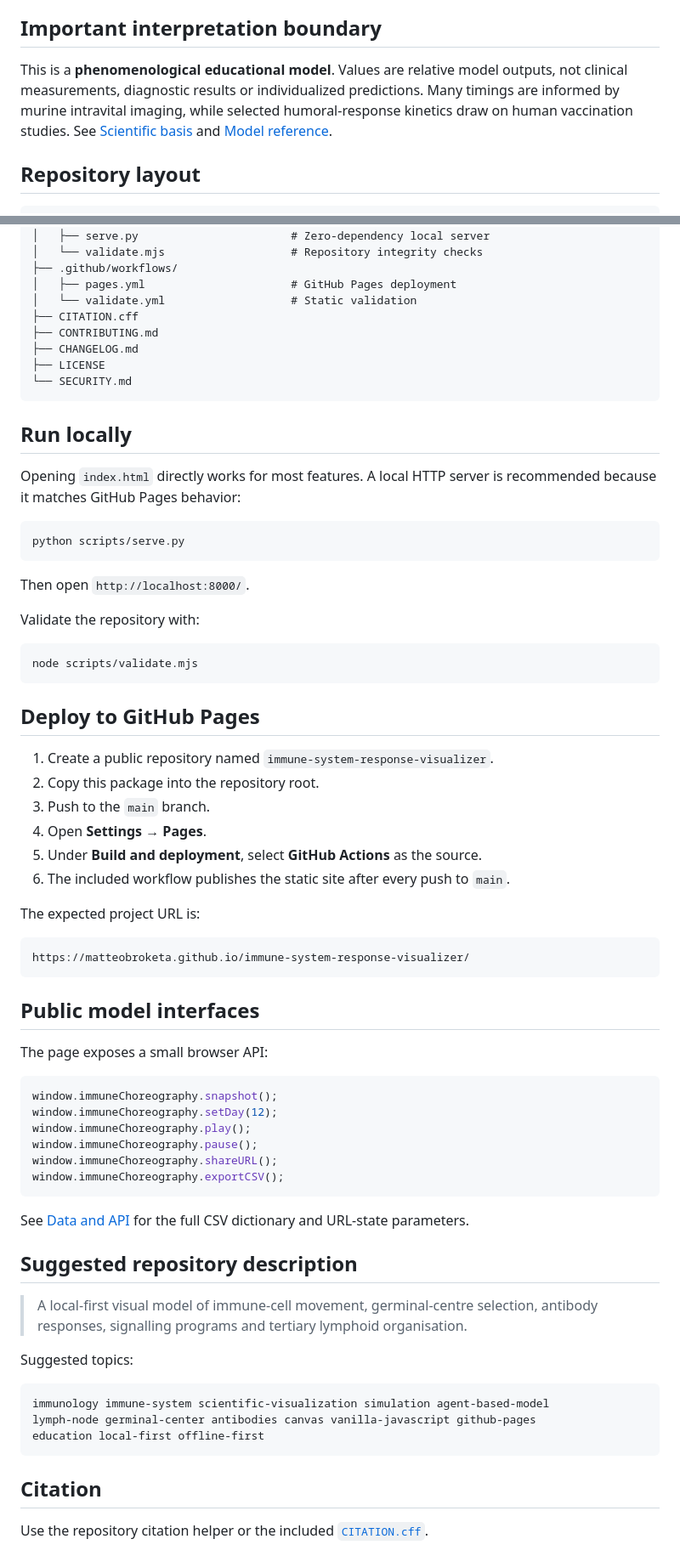
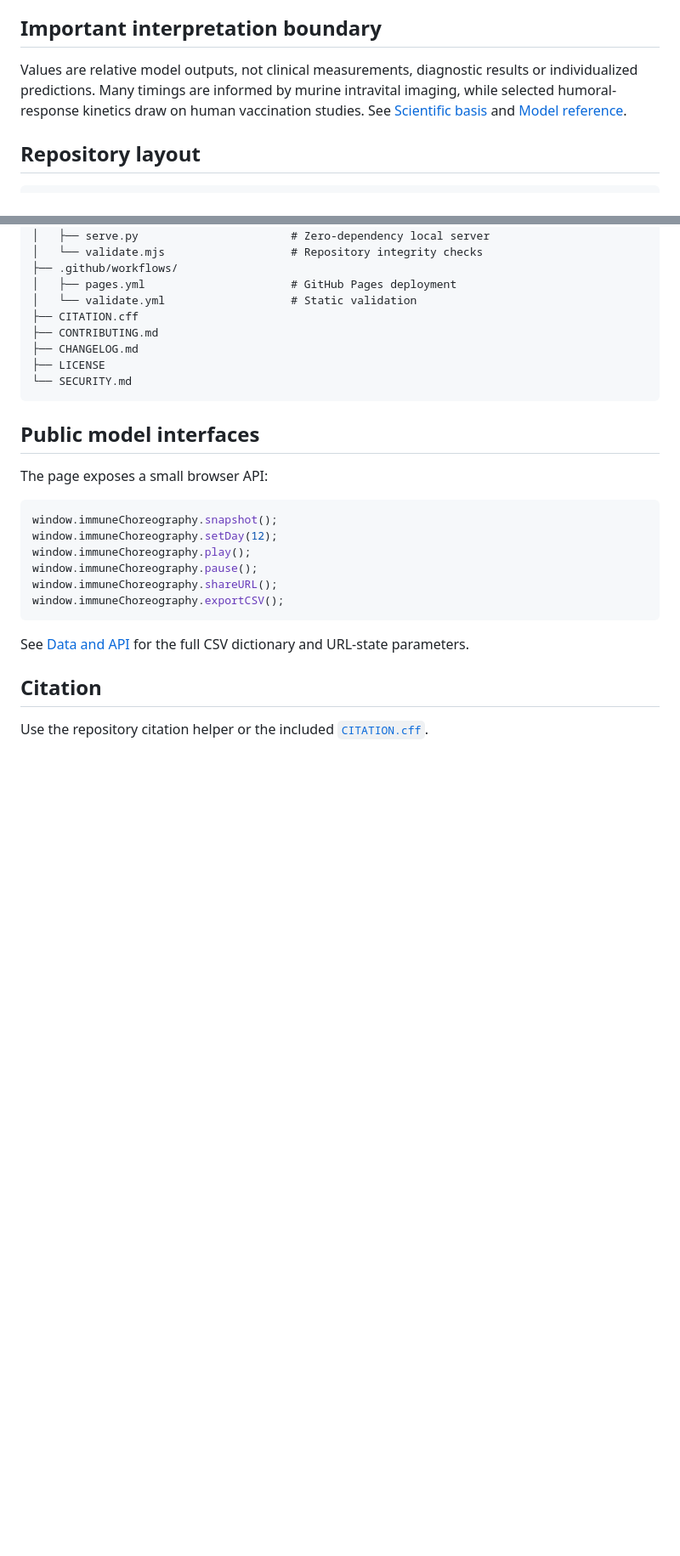
Before and after one commit to matteobroketa/immune-system-response-visualizer, a Markdown page: README.md, 2 parts joined by grey strips. Shown at 85% size. Rendered like a GitHub page; blank space fills up the shorter version.

````diff
--- a/README.md
+++ b/README.md
@@ -24,7 +24,7 @@ The visualizer presents a continuous immune-response narrative rather than a cli
 
 ## Important interpretation boundary
 
-This is a **phenomenological educational model**. Values are relative model outputs, not clinical measurements, diagnostic results or individualized predictions. Many timings are informed by murine intravital imaging, while selected humoral-response kinetics draw on human vaccination studies. See [Scientific basis](docs/SCIENTIFIC_BASIS.md) and [Model reference](docs/MODEL_REFERENCE.md).
+Values are relative model outputs, not clinical measurements, diagnostic results or individualized predictions. Many timings are informed by murine intravital imaging, while selected humoral-response kinetics draw on human vaccination studies. See [Scientific basis](docs/SCIENTIFIC_BASIS.md) and [Model reference](docs/MODEL_REFERENCE.md).
 
 ## Repository layout
 
@@ -55,37 +55,6 @@ This is a **phenomenological educational model**. Values are relative model outp
 └── SECURITY.md
 ```
 
-## Run locally
-
-Opening `index.html` directly works for most features. A local HTTP server is recommended because it matches GitHub Pages behavior:
-
-```bash
-python scripts/serve.py
-```
-
-Then open `http://localhost:8000/`.
-
-Validate the repository with:
-
-```bash
-node scripts/validate.mjs
-```
-
-## Deploy to GitHub Pages
-
-1. Create a public repository named `immune-system-response-visualizer`.
-2. Copy this package into the repository root.
-3. Push to the `main` branch.
-4. Open **Settings → Pages**.
-5. Under **Build and deployment**, select **GitHub Actions** as the source.
-6. The included workflow publishes the static site after every push to `main`.
-
-The expected project URL is:
-
-```text
-https://matteobroketa.github.io/immune-system-response-visualizer/
-```
-
 ## Public model interfaces
 
 The page exposes a small browser API:
@@ -101,17 +70,6 @@ window.immuneChoreography.exportCSV();
 
 See [Data and API](docs/DATA_AND_API.md) for the full CSV dictionary and URL-state parameters.
 
-## Suggested repository description
-
-> A local-first visual model of immune-cell movement, germinal-centre selection, antibody responses, signalling programs and tertiary lymphoid organisation.
-
-Suggested topics:
-
-```text
-immunology immune-system scientific-visualization simulation agent-based-model
-lymph-node germinal-center antibodies canvas vanilla-javascript github-pages
-education local-first offline-first
-```
 
 ## Citation
 
````
